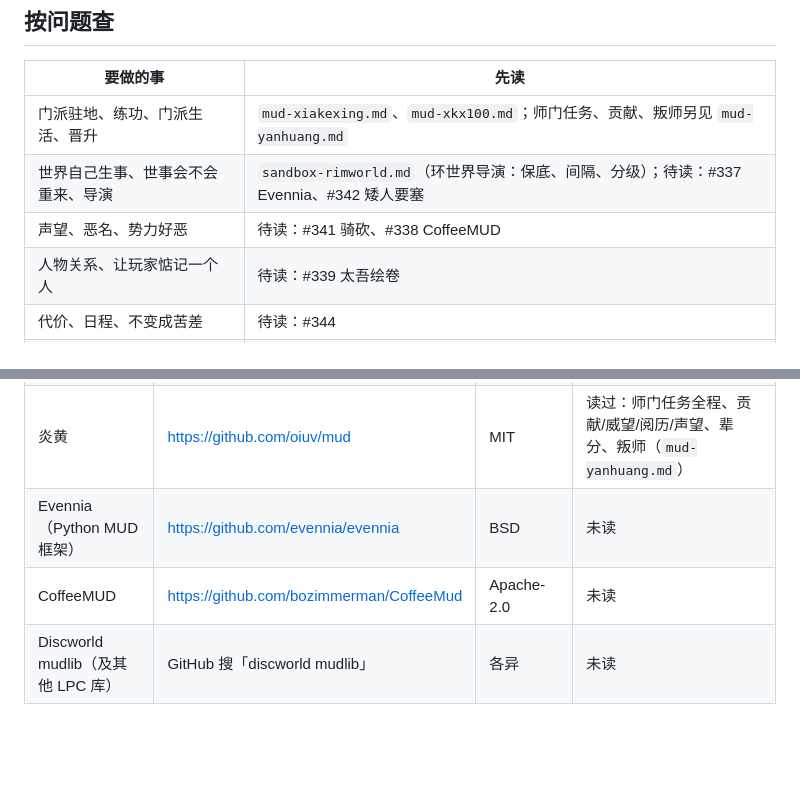
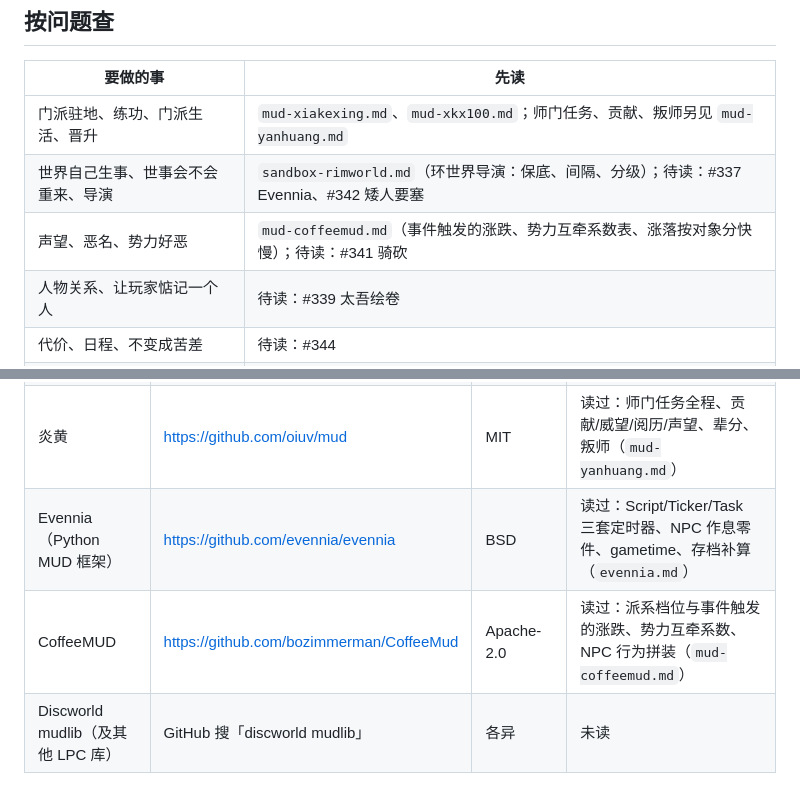
Before and after one commit to mud4u404/game006, a Markdown page: docs/zhishiku/README.md, 2 parts joined by grey strips. Drawn GitHub-style; blank space fills up the shorter version.

```diff
--- a/docs/zhishiku/README.md
+++ b/docs/zhishiku/README.md
@@ -28,7 +28,7 @@
 |---|---|
 | 门派驻地、练功、门派生活、晋升 | `mud-xiakexing.md`、`mud-xkx100.md`；师门任务、贡献、叛师另见 `mud-yanhuang.md` |
 | 世界自己生事、世事会不会重来、导演 | `sandbox-rimworld.md`（环世界导演：保底、间隔、分级）；待读：#337 Evennia、#342 矮人要塞 |
-| 声望、恶名、势力好恶 | 待读：#341 骑砍、#338 CoffeeMUD |
+| 声望、恶名、势力好恶 | `mud-coffeemud.md`（事件触发的涨跌、势力互牵系数表、涨落按对象分快慢）；待读：#341 骑砍 |
 | 人物关系、让玩家惦记一个人 | 待读：#339 太吾绘卷 |
 | 代价、日程、不变成苦差 | 待读：#344 |
 | 大事件、名场面 | 待读：#343 |
@@ -41,8 +41,8 @@
 | 侠客行 2001（UTF-8 版） | https://github.com/xiongmao86/xkx2001-utf8 | 无明确许可，仅供学习 | 读过：门派布局、练功、门派生活（`mud-xiakexing.md`） |
 | 侠客行 100 | https://github.com/mudchina/xkx100 | 无明确许可 | 读过：五派布局、门禁四式、戒律院审问、门人日常（`mud-xkx100.md`） |
 | 炎黄 | https://github.com/oiuv/mud | MIT | 读过：师门任务全程、贡献/威望/阅历/声望、辈分、叛师（`mud-yanhuang.md`） |
-| Evennia（Python MUD 框架） | https://github.com/evennia/evennia | BSD | 未读 |
-| CoffeeMUD | https://github.com/bozimmerman/CoffeeMud | Apache-2.0 | 未读 |
+| Evennia（Python MUD 框架） | https://github.com/evennia/evennia | BSD | 读过：Script/Ticker/Task 三套定时器、NPC 作息零件、gametime、存档补算（`evennia.md`） |
+| CoffeeMUD | https://github.com/bozimmerman/CoffeeMud | Apache-2.0 | 读过：派系档位与事件触发的涨跌、势力互牵系数、NPC 行为拼装（`mud-coffeemud.md`） |
 | Discworld mudlib（及其他 LPC 库） | GitHub 搜「discworld mudlib」 | 各异 | 未读 |
 
 北大侠客行不开源，读它的同源（侠客行系）。
```
Also changed, not shown: docs/linggan.md (+3 -0 lines), docs/zhishiku/mud-coffeemud.md (added, +96 -0 lines).
